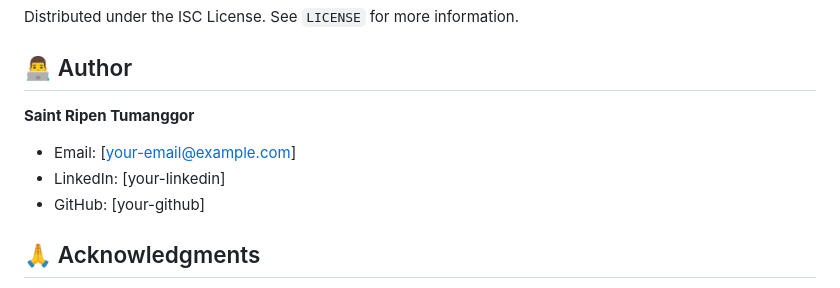
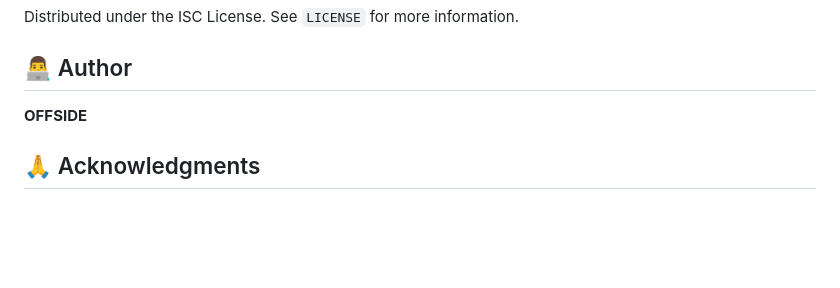
Before and after one commit to diansyah06/machine_learning_uts, a Markdown page: README.md, the part around the change. Rendered like a GitHub page; blank space fills up the shorter version.

```diff
--- a/README.md
+++ b/README.md
@@ -234,10 +234,7 @@ Distributed under the ISC License. See `LICENSE` for more information.
 
 ## 👨‍💻 Author
 
-**Saint Ripen Tumanggor**
-- Email: [your-email@example.com]
-- LinkedIn: [your-linkedin]
-- GitHub: [your-github]
+**OFFSIDE**
 
 ## 🙏 Acknowledgments
 
```
